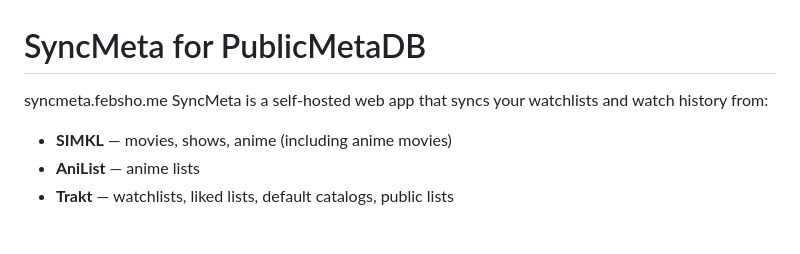
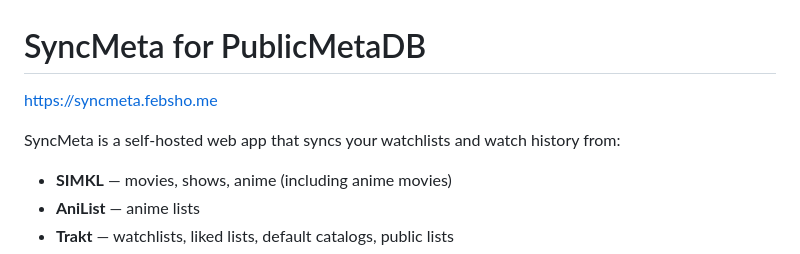
Before and after one commit to GodlyXFerrris/SyncMeta-for-PublicMetaDB, a Markdown page: README.md, the part around the change. Drawn GitHub-style; blank space fills up the shorter version.

Commit message:
README.md aktualisieren

```diff
--- a/README.md
+++ b/README.md
@@ -1,5 +1,6 @@
 # SyncMeta for PublicMetaDB
-syncmeta.febsho.me
+https://syncmeta.febsho.me
+
 SyncMeta is a self-hosted web app that syncs your watchlists and watch history from:
 
 - **SIMKL** — movies, shows, anime (including anime movies)
```
